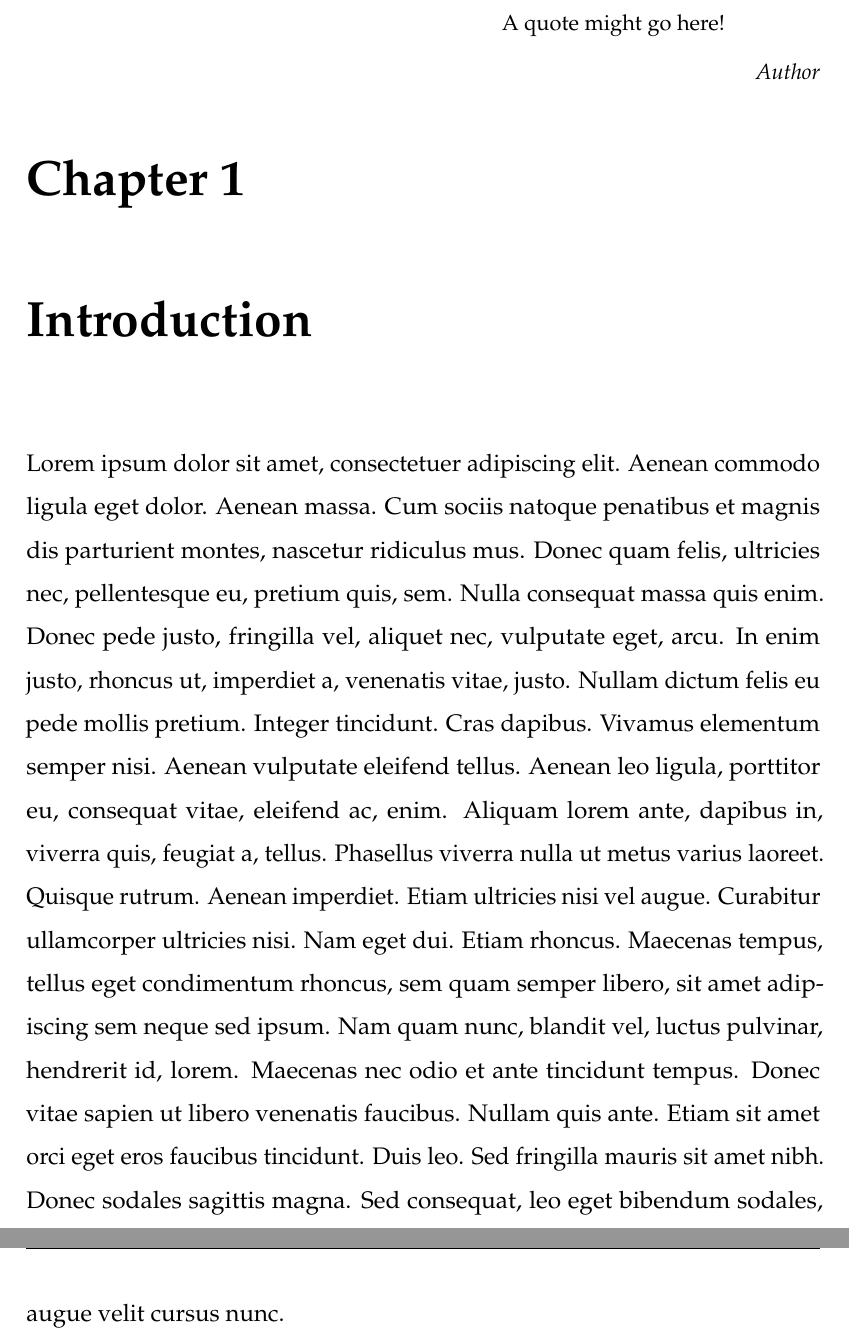
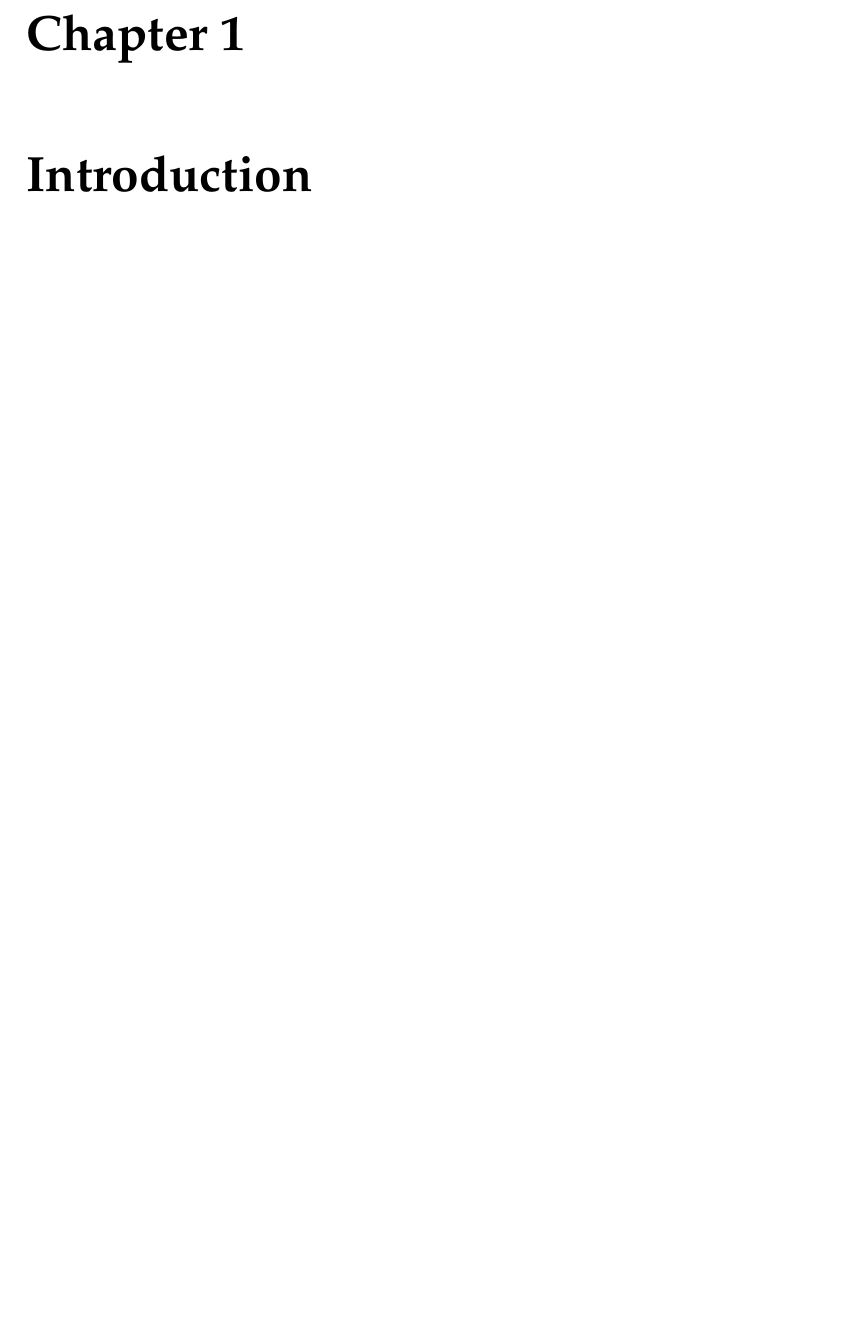
Before and after one commit to loehnertz/bachelor-thesis, a LaTeX thesis (thesis.tex): two parts of pages 5 and 6 of 7 before the commit and part of page 5 of 6 after it, the two joined at a grey line, cut at the place of the change, the shorter picture padded with empty space. Compiled offline with pdfLaTeX.

Commit message:
Removed the dummy text as well as the header quote from the first page

```diff
--- a/thesis.tex
+++ b/thesis.tex
@@ -26,9 +26,8 @@ The abstract goes here.
 \tableofcontents
 
 \chapter{Introduction} \label{chap:intro}
-\epigraphhead[70]{\epigraph{A quote might go here!}{\textit{Author}}}
 
-Lorem ipsum dolor sit amet, consectetuer adipiscing elit. Aenean commodo ligula eget dolor. Aenean massa. Cum sociis natoque penatibus et magnis dis parturient montes, nascetur ridiculus mus. Donec quam felis, ultricies nec, pellentesque eu, pretium quis, sem. Nulla consequat massa quis enim. Donec pede justo, fringilla vel, aliquet nec, vulputate eget, arcu. In enim justo, rhoncus ut, imperdiet a, venenatis vitae, justo. Nullam dictum felis eu pede mollis pretium. Integer tincidunt. Cras dapibus. Vivamus elementum semper nisi. Aenean vulputate eleifend tellus. Aenean leo ligula, porttitor eu, consequat vitae, eleifend ac, enim. Aliquam lorem ante, dapibus in, viverra quis, feugiat a, tellus. Phasellus viverra nulla ut metus varius laoreet. Quisque rutrum. Aenean imperdiet. Etiam ultricies nisi vel augue. Curabitur ullamcorper ultricies nisi. Nam eget dui. Etiam rhoncus. Maecenas tempus, tellus eget condimentum rhoncus, sem quam semper libero, sit amet adipiscing sem neque sed ipsum. Nam quam nunc, blandit vel, luctus pulvinar, hendrerit id, lorem. Maecenas nec odio et ante tincidunt tempus. Donec vitae sapien ut libero venenatis faucibus. Nullam quis ante. Etiam sit amet orci eget eros faucibus tincidunt. Duis leo. Sed fringilla mauris sit amet nibh. Donec sodales sagittis magna. Sed consequat, leo eget bibendum sodales, augue velit cursus nunc.
+
 
 \newpage
 
```
